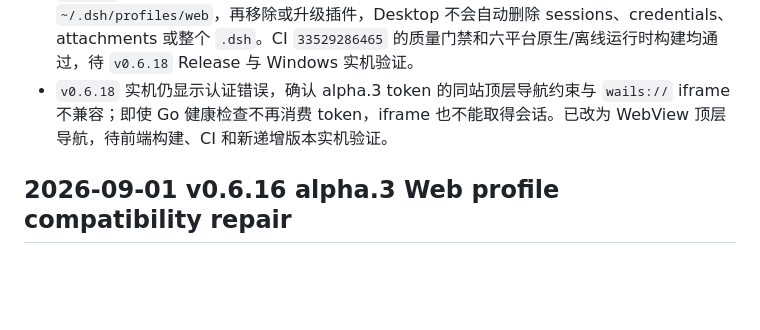
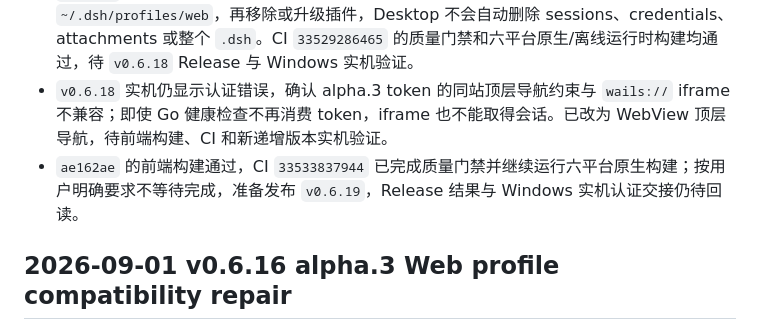
Before and after one commit to FreeCodeCampXYG/starline-dsh-desktop, a Markdown page: DEV_STATE.md, the part around the change. Rendered like a GitHub page; blank space fills up the shorter version.

Commit message:
release: prepare Desktop 0.6.19
Record the top-level WebView authentication handoff required by DSH alpha.3 and the pending CI and device-verification boundary.

```diff
--- a/DEV_STATE.md
+++ b/DEV_STATE.md
@@ -7,6 +7,7 @@
 - 定向 `go test ./internal/launcher -run 'TestWaitReadyDoesNotConsumeTokenExchange|TestWaitReadyExplainsOnlinePreparationTimeout'` 通过；完整包测试仍被既有 Windows 兼容入口测试所需的 `pwsh.exe` 缺失阻断。当前 `D:\winsofts\dsh-desktop\starline-dsh-desktop.exe` 尚未包含此修复，需 CI 构建新的递增版本后实机验证。
 - `1e5fb85` 已增加旧 Web Profile 插件 API 不兼容弹框和排错说明；用户须先备份 `~/.dsh/profiles/web`，再移除或升级插件，Desktop 不会自动删除 sessions、credentials、attachments 或整个 `.dsh`。CI `33529286465` 的质量门禁和六平台原生/离线运行时构建均通过，待 `v0.6.18` Release 与 Windows 实机验证。
 - `v0.6.18` 实机仍显示认证错误，确认 alpha.3 token 的同站顶层导航约束与 `wails://` iframe 不兼容；即使 Go 健康检查不再消费 token，iframe 也不能取得会话。已改为 WebView 顶层导航，待前端构建、CI 和新递增版本实机验证。
+- `ae162ae` 的前端构建通过，CI `33533837944` 已完成质量门禁并继续运行六平台原生构建；按用户明确要求不等待完成，准备发布 `v0.6.19`，Release 结果与 Windows 实机认证交接仍待回读。
 
 ## 2026-09-01 v0.6.16 alpha.3 Web profile compatibility repair
 
```
Also changed, not shown: CHANGELOG.md (+4 -0 lines).
